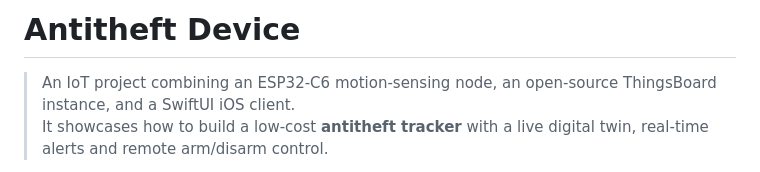
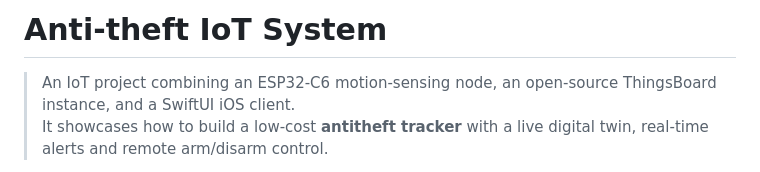
Before and after one commit to rgligora/anti-theft-device, a Markdown page: README.md, the part around the change. Rendered like a GitHub page.

```diff
--- a/README.md
+++ b/README.md
@@ -1,4 +1,4 @@
-# Antitheft Device
+# Anti-theft IoT System
 
 > An IoT project combining an ESP32‑C6 motion‑sensing node, an open‑source ThingsBoard instance, and a SwiftUI iOS client.
 > It showcases how to build a low‑cost **antitheft tracker** with a live digital twin, real‑time alerts and remote arm/disarm control.
```
